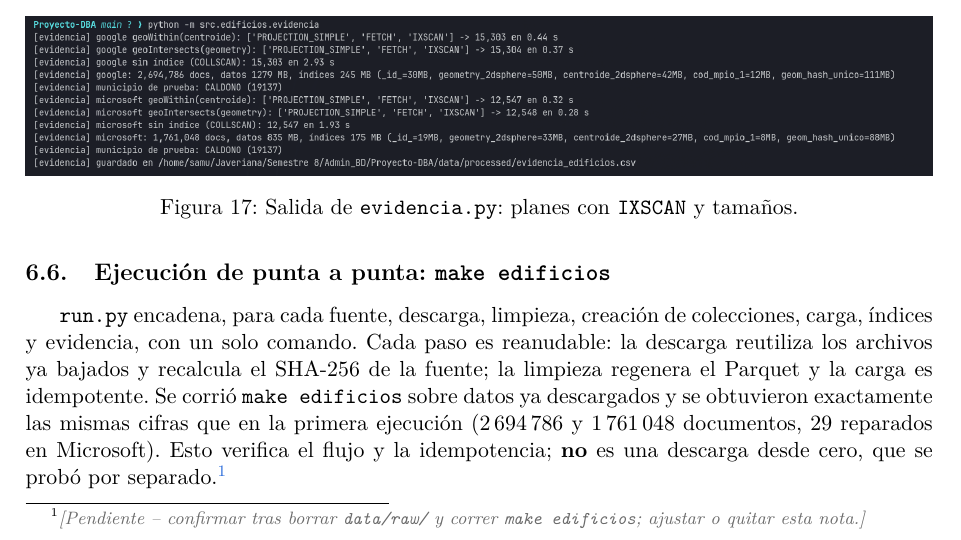
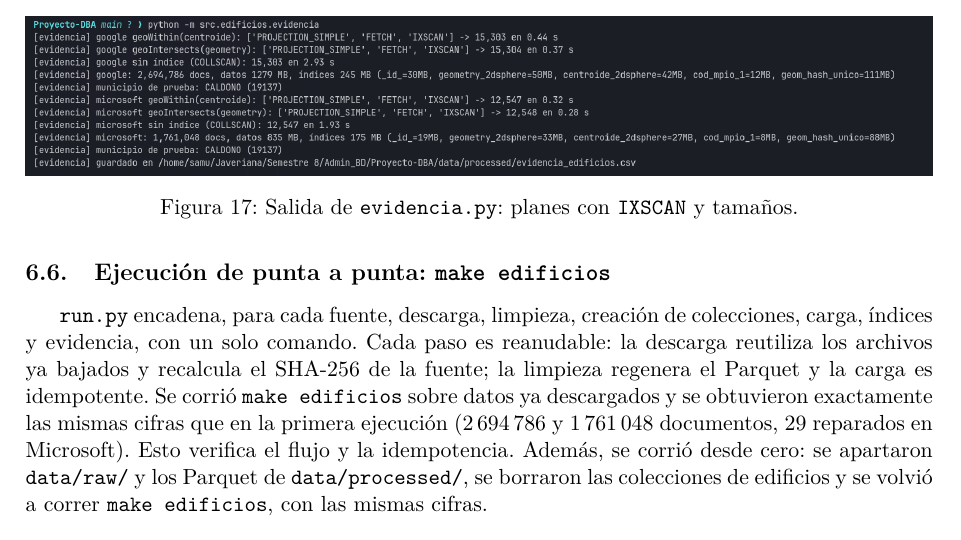
Before and after one commit to SamuOsorio/Proyecto-DBA, a LaTeX document (Entrega 3/Entrega 3.tex): part of page 14 of 19, cut so that both start at the same text. Compiled offline with pdfLaTeX.

Commit message:
Informe Entrega 3: nota de corrida desde cero confirmada
Se corrió make edificios desde cero y dio las mismas cifras; se actualiza la
nota que estaba pendiente de confirmar.

```diff
--- a/Entrega 3/Entrega 3.tex
+++ b/Entrega 3/Entrega 3.tex
@@ -773,9 +773,9 @@ SHA-256 de la fuente; la limpieza regenera el Parquet y la carga es idempotente.
 \campo{make edificios} sobre datos ya descargados y se obtuvieron
 exactamente las mismas cifras que en la primera ejecución (2\,694\,786 y
 1\,761\,048 documentos, 29 reparados en Microsoft). Esto verifica el flujo y
-la idempotencia; \textbf{no} es una descarga desde cero, que se probó
-por separado.\footnote{\pendiente{confirmar tras borrar \texttt{data/raw/} y correr
-\texttt{make edificios}; ajustar o quitar esta nota.}}
+la idempotencia. Además, se corrió desde cero: se apartaron \texttt{data/raw/} y
+los Parquet de \texttt{data/processed/}, se borraron las colecciones de edificios y
+se volvió a correr \texttt{make edificios}, con las mismas cifras.
 
 \begin{figure}[H]
   \centering
```
